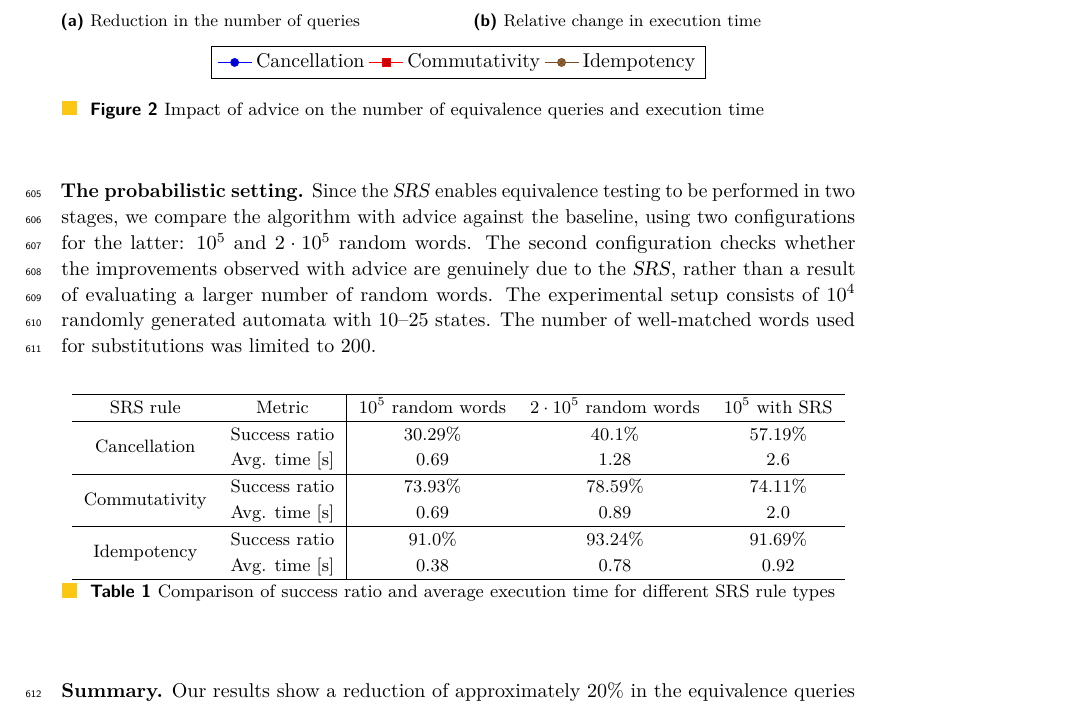
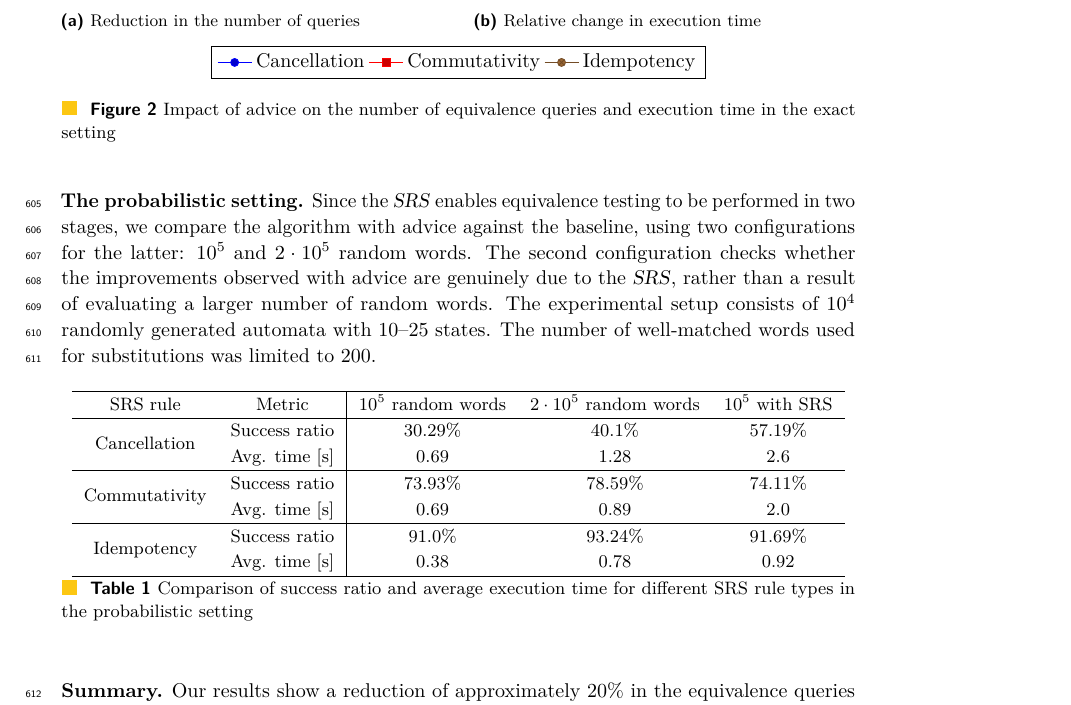
Before and after one commit to Piotrtraczynski1/LearningDVPA, a LaTeX paper (paper/main.tex, which reads paper/examples.tex, paper/plot.tex): part of page 15 of 21, cut so that both start at the same text. Compiled offline with pdfLaTeX.

Commit message:
Extended captions

```diff
--- a/paper/examples.tex
+++ b/paper/examples.tex
@@ -114,7 +114,7 @@ SRS rule & Metric
 & Avg. time [s] & 0.38 & 0.78 & 0.92 \\
 \hline
 \end{tabular}
-\caption{Comparison of success ratio and average execution time for different SRS rule types}
+\caption{Comparison of success ratio and average execution time for different SRS rule types in the probabilistic setting}
 \end{table}
 
 \Paragraph{Summary}
--- a/paper/plot.tex
+++ b/paper/plot.tex
@@ -139,7 +139,7 @@
 \vspace{2mm}
 \ref{sharedlegend}
 
-\caption{Impact of advice on the number of equivalence queries and execution time}
+\caption{Impact of advice on the number of equivalence queries and execution time in the exact setting}
 
 \end{figure}
 
```
Also changed, not shown: paper/main.pdf.
